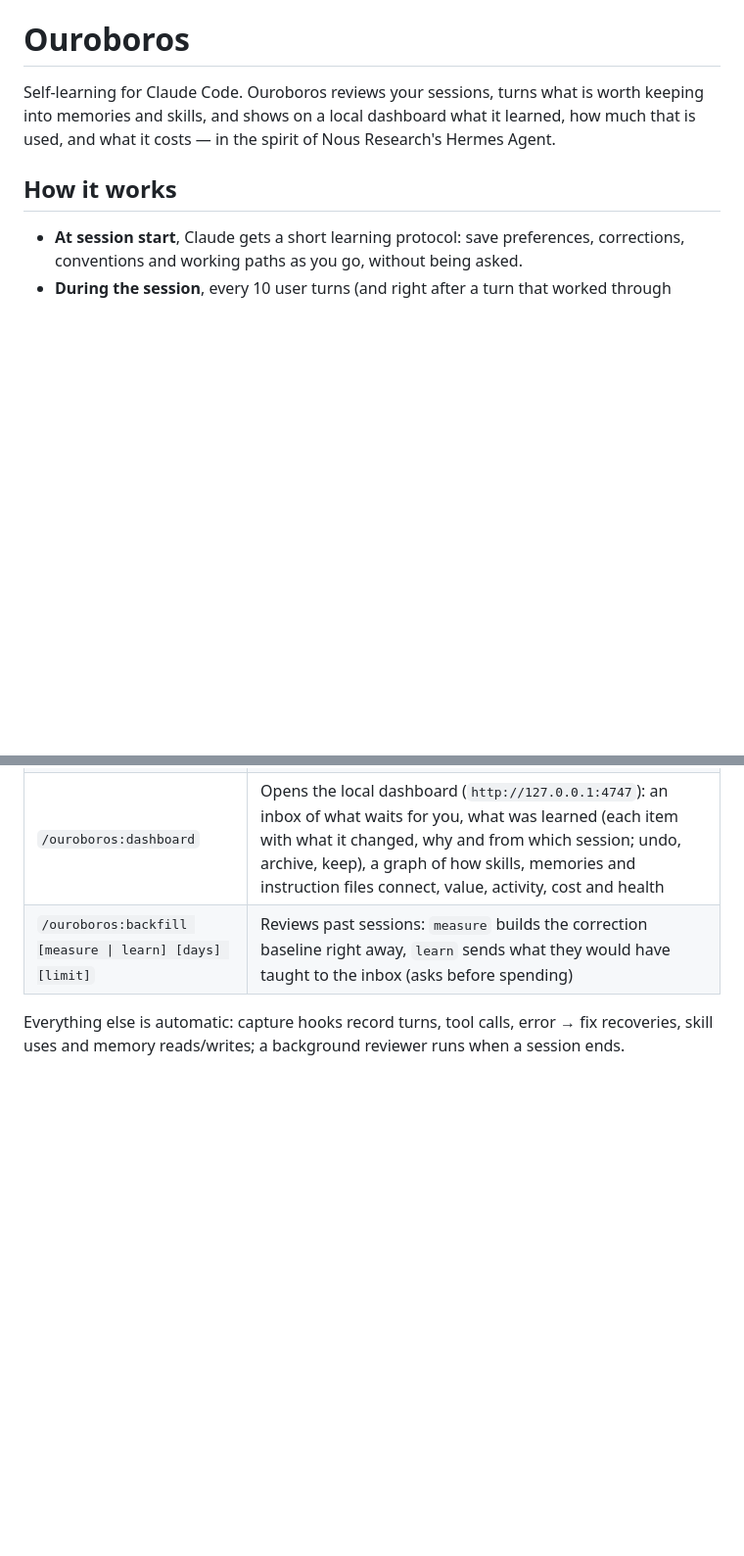
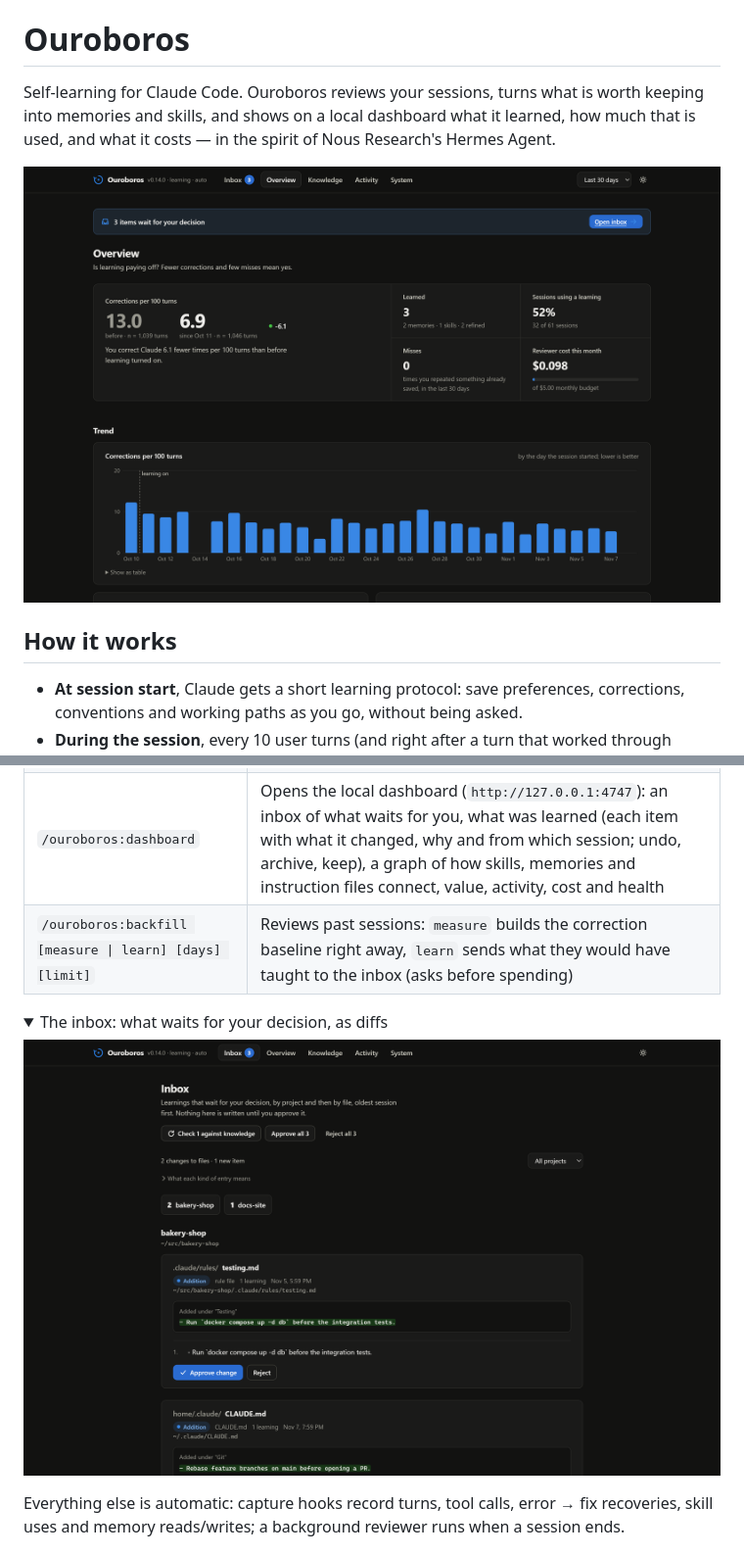
Before and after one commit to lucamartins/ouroboros, a Markdown page: README.md, 2 parts joined by grey strips. Shown at 98% size. Drawn GitHub-style; pictures changed too: docs/screenshots/inbox.png (added), docs/screenshots/overview.png (added); folded sections open; blank space fills up the shorter version.

Commit message:
docs: changelog, security policy and dashboard screenshots
Screenshots come from a fictional demo setup, not real data.

```diff
--- a/README.md
+++ b/README.md
@@ -1,6 +1,8 @@
 # Ouroboros
 
 Self-learning for Claude Code. Ouroboros reviews your sessions, turns what is worth keeping into memories and skills, and shows on a local dashboard what it learned, how much that is used, and what it costs — in the spirit of Nous Research's Hermes Agent.
+
+![Ouroboros dashboard: corrections per 100 turns before and after learning turned on](docs/screenshots/overview.png)
 
 ## How it works
 
@@ -34,6 +36,13 @@ For a local checkout: `/plugin marketplace add /path/to/ouroboros`.
 | `/ouroboros:forget <match>` | Archives a learning so it stops loading |
 | `/ouroboros:dashboard` | Opens the local dashboard (`http://127.0.0.1:4747`): an inbox of what waits for you, what was learned (each item with what it changed, why and from which session; undo, archive, keep), a graph of how skills, memories and instruction files connect, value, activity, cost and health |
 | `/ouroboros:backfill [measure \| learn] [days] [limit]` | Reviews past sessions: `measure` builds the correction baseline right away, `learn` sends what they would have taught to the inbox (asks before spending) |
+
+<details>
+<summary>The inbox: what waits for your decision, as diffs</summary>
+
+![Ouroboros inbox with pending changes to a rule file and the global CLAUDE.md](docs/screenshots/inbox.png)
+
+</details>
 
 Everything else is automatic: capture hooks record turns, tool calls, error → fix recoveries, skill uses and memory reads/writes; a background reviewer runs when a session ends.
 
```
Also changed, not shown: other parts of README.md (+1 -1 lines), CHANGELOG.md (added, +71 -0 lines), SECURITY.md (added, +20 -0 lines).
